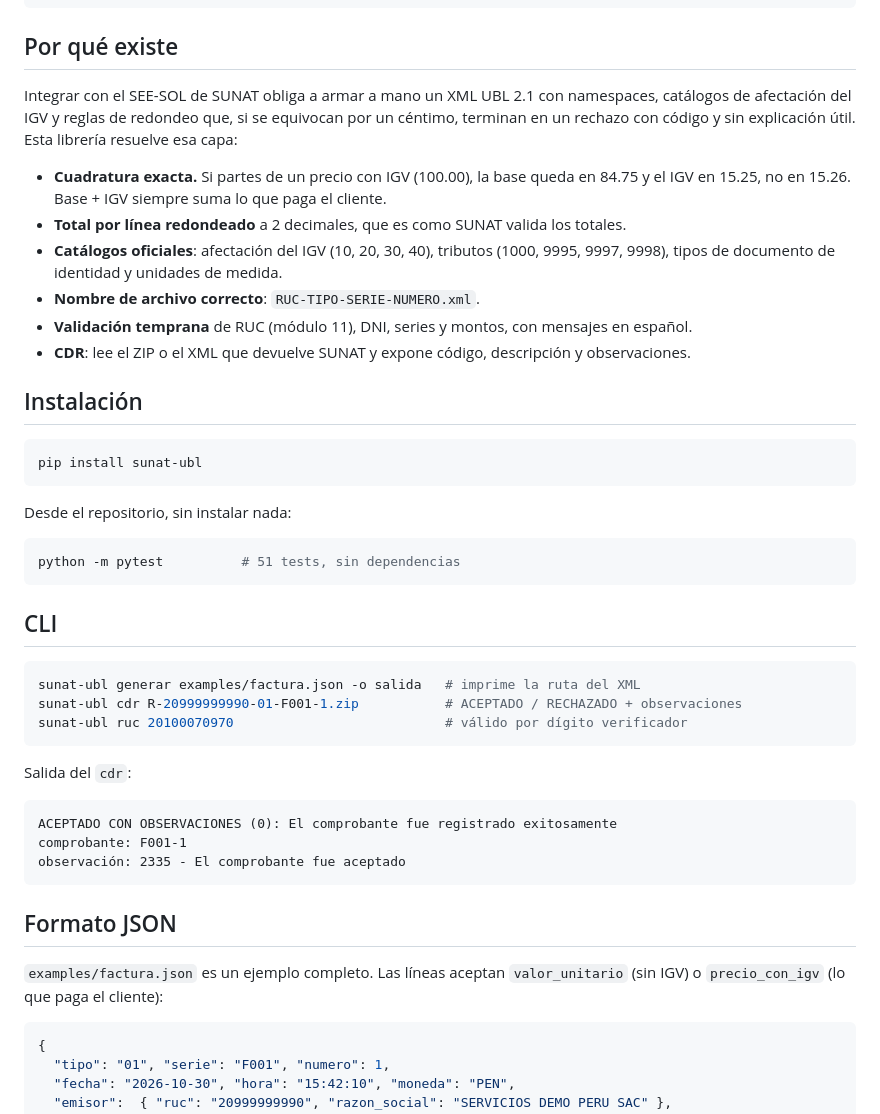
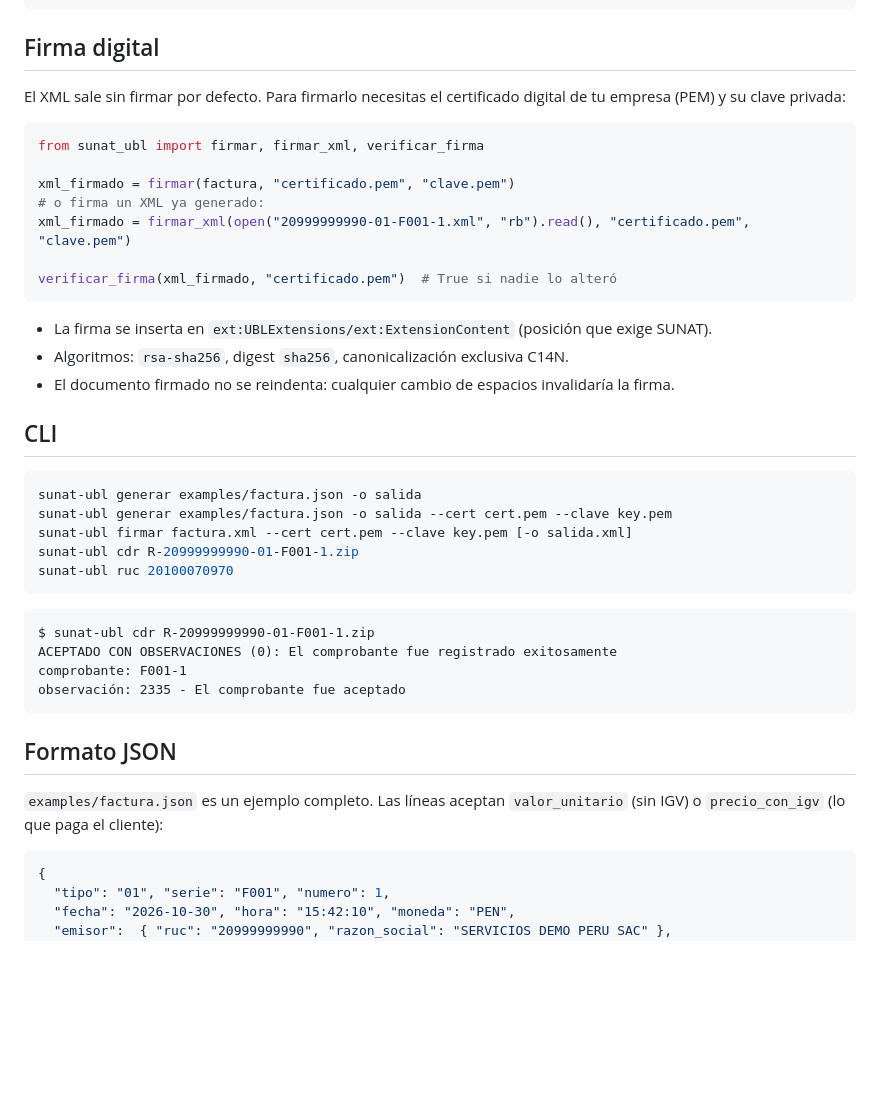
Before and after one commit to Giovanniedu/sunat-ubl, a Markdown page: README.md, the part around one of its changes. Rendered like a GitHub page; blank space fills up the shorter version.

````diff
--- a/README.md
+++ b/README.md
@@ -20,44 +56,37 @@ factura = Comprobante(
 guardar(factura, "salida")  # salida/20999999990-01-F001-1.xml
 ```
 
-## Por qué existe
+## Firma digital
 
-Integrar con el SEE-SOL de SUNAT obliga a armar a mano un XML UBL 2.1 con namespaces,
-catálogos de afectación del IGV y reglas de redondeo que, si se equivocan por un céntimo,
-terminan en un rechazo con código y sin explicación útil. Esta librería resuelve esa capa:
+El XML sale sin firmar por defecto. Para firmarlo necesitas el certificado digital de tu empresa
+(PEM) y su clave privada:
 
-- **Cuadratura exacta.** Si partes de un precio con IGV (100.00), la base queda en 84.75 y el
-  IGV en 15.25, no en 15.26. Base + IGV siempre suma lo que paga el cliente.
-- **Total por línea redondeado** a 2 decimales, que es como SUNAT valida los totales.
-- **Catálogos oficiales**: afectación del IGV (10, 20, 30, 40), tributos (1000, 9995, 9997, 9998),
-  tipos de documento de identidad y unidades de medida.
-- **Nombre de archivo correcto**: `RUC-TIPO-SERIE-NUMERO.xml`.
-- **Validación temprana** de RUC (módulo 11), DNI, series y montos, con mensajes en español.
-- **CDR**: lee el ZIP o el XML que devuelve SUNAT y expone código, descripción y observaciones.
+```python
+from sunat_ubl import firmar, firmar_xml, verificar_firma
 
-## Instalación
+xml_firmado = firmar(factura, "certificado.pem", "clave.pem")
+# o firma un XML ya generado:
+xml_firmado = firmar_xml(open("20999999990-01-F001-1.xml", "rb").read(), "certificado.pem", "clave.pem")
 
-```bash
-pip install sunat-ubl
+verificar_firma(xml_firmado, "certificado.pem")  # True si nadie lo alteró
 ```
 
-Desde el repositorio, sin instalar nada:
-
-```bash
-python -m pytest          # 51 tests, sin dependencias
-```
+- La firma se inserta en `ext:UBLExtensions/ext:ExtensionContent` (posición que exige SUNAT).
+- Algoritmos: `rsa-sha256`, digest `sha256`, canonicalización exclusiva C14N.
+- El documento firmado no se reindenta: cualquier cambio de espacios invalidaría la firma.
 
 ## CLI
 
 ```bash
-sunat-ubl generar examples/factura.json -o salida   # imprime la ruta del XML
-sunat-ubl cdr R-20999999990-01-F001-1.zip           # ACEPTADO / RECHAZADO + observaciones
-sunat-ubl ruc 20100070970                           # válido por dígito verificador
+sunat-ubl generar examples/factura.json -o salida
+sunat-ubl generar examples/factura.json -o salida --cert cert.pem --clave key.pem
+sunat-ubl firmar factura.xml --cert cert.pem --clave key.pem [-o salida.xml]
+sunat-ubl cdr R-20999999990-01-F001-1.zip
+sunat-ubl ruc 20100070970
 ```
 
-Salida del `cdr`:
-
 ```
+$ sunat-ubl cdr R-20999999990-01-F001-1.zip
 ACEPTADO CON OBSERVACIONES (0): El comprobante fue registrado exitosamente
 comprobante: F001-1
 observación: 2335 - El comprobante fue aceptado
@@ -65,8 +94,8 @@ observación: 2335 - El comprobante fue aceptado
 
 ## Formato JSON
 
-`examples/factura.json` es un ejemplo completo. Las líneas aceptan `valor_unitario`
-(sin IGV) o `precio_con_igv` (lo que paga el cliente):
+`examples/factura.json` es un ejemplo completo. Las líneas aceptan `valor_unitario` (sin IGV) o
+`precio_con_igv` (lo que paga el cliente):
 
 ```json
 {
````
Also changed, not shown: other parts of README.md (+54 -9 lines), CHANGELOG.md (+11 -0 lines), CONTRIBUTING.md (added, +34 -0 lines), SECURITY.md (added, +23 -0 lines), assets/flujo.png (added), assets/social-preview.png (added), 10 other files.
